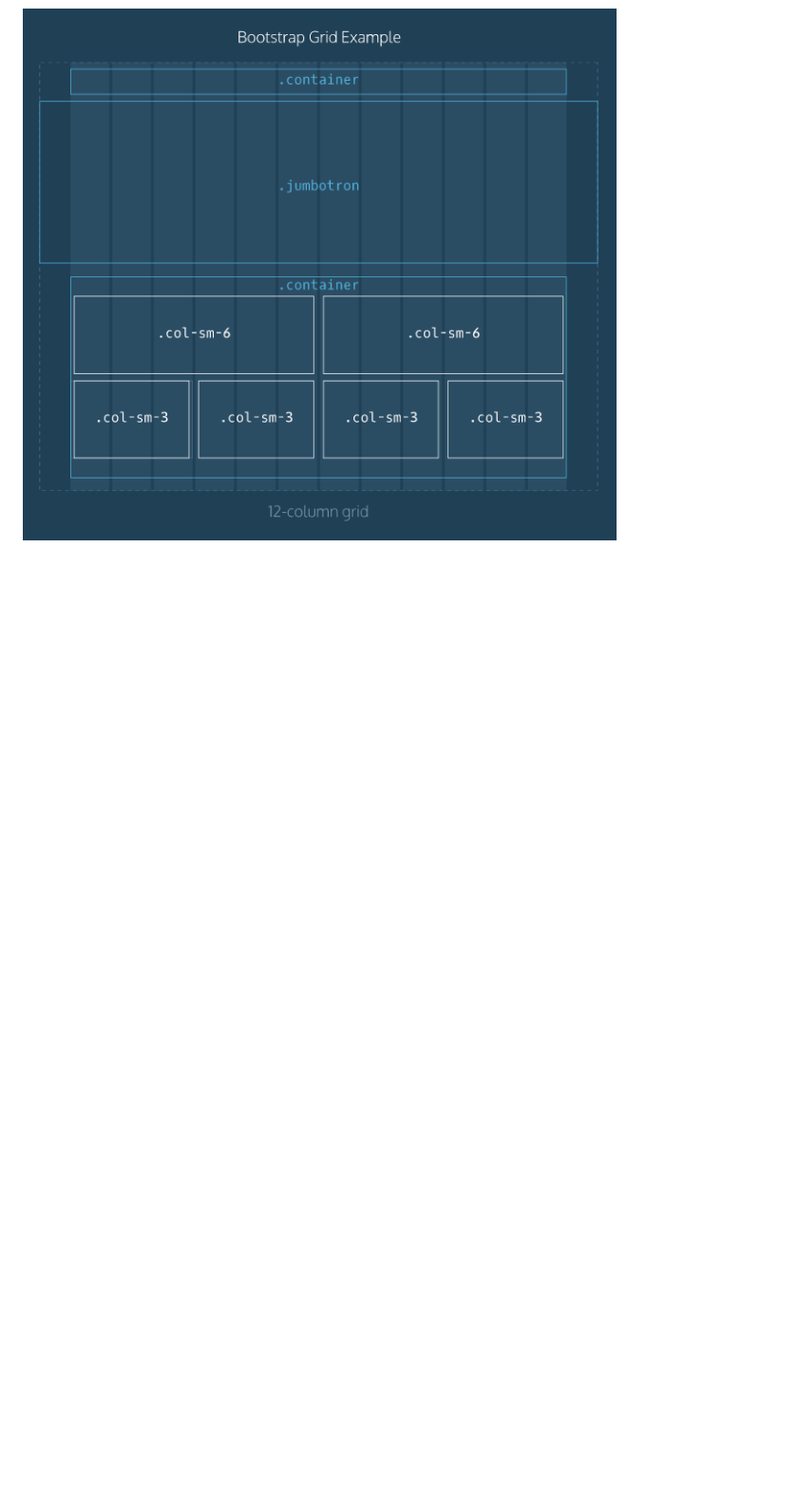
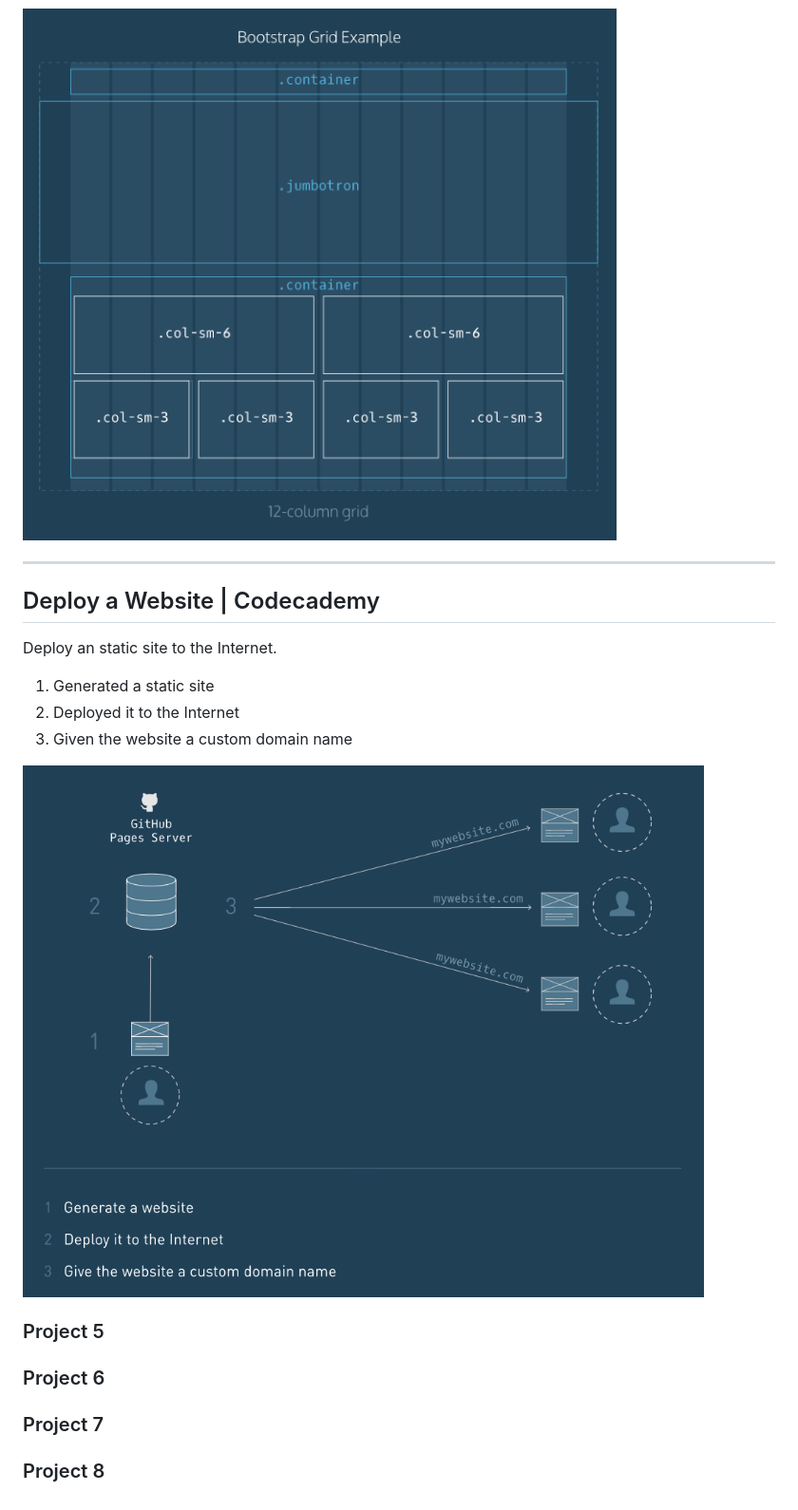
Before and after one commit to meliodaseren/front-end-web-tutorials, a Markdown page: README.md, the part around the change printed below. Shown: that part at 95% size. Drawn GitHub-style; pictures changed too: Deploying.png (added); blank space fills up the shorter version.

Commit message:
Modified README, Add image.

```diff
--- a/README.md
+++ b/README.md
@@ -24,3 +22,29 @@ Building with Bootstrap
 ![Display: Block v.s. inline](./block_vs_inline.png "Block v.s. inline")
 
 ![Bootstrap Grid Example](./bootstrap_grid_example.png "Bootstrap Grid Example")
+
+---
+
+## Deploy a Website | Codecademy
+
+Deploy an static site to the Internet.
+
+1. Generated a static site
+2. Deployed it to the Internet
+3. Given the website a custom domain name
+
+![Deploying: Overview](./Deploying.png "Deploying")
+
+### Project 5
+
+
+
+### Project 6
+
+
+
+### Project 7
+
+
+
+### Project 8
```
Also changed, not shown: other parts of README.md (+5 -7 lines), 1 other file.
